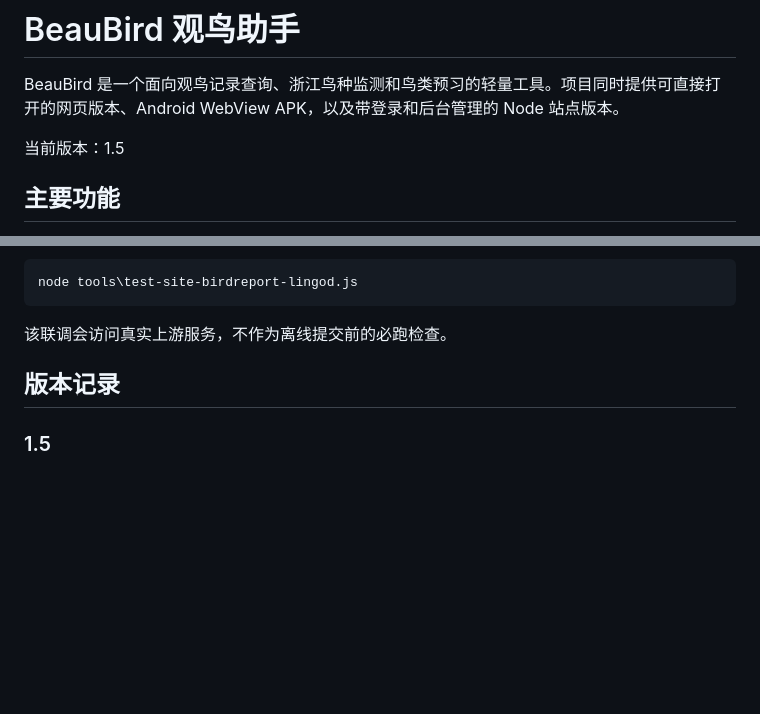
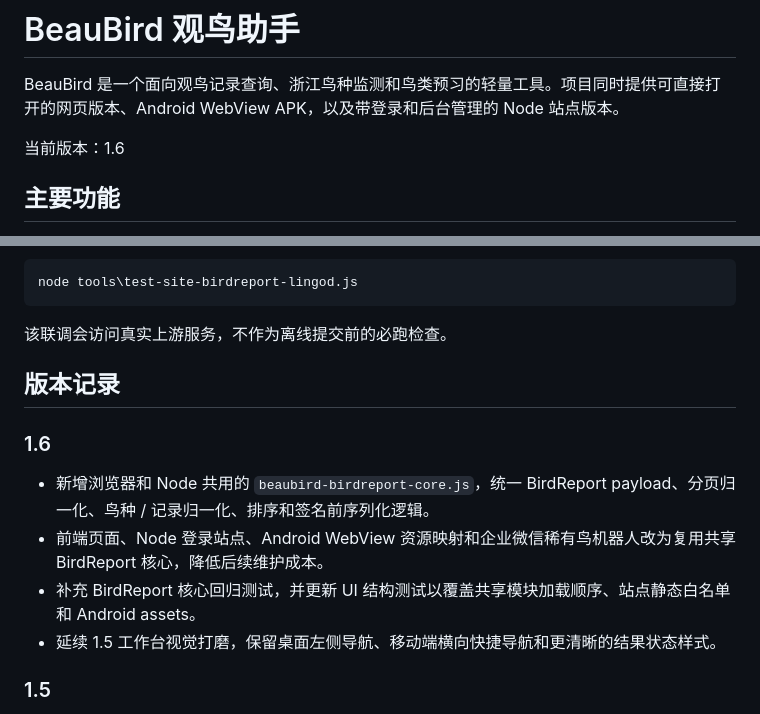
Before and after one commit to benttianbao/beaubird, a Markdown page: README.md, 2 parts joined by grey strips. Drawn GitHub-style; blank space fills up the shorter version.

Commit message:
Release 1.6

```diff
--- a/README.md
+++ b/README.md
@@ -2,7 +2,7 @@
 
 BeauBird 是一个面向观鸟记录查询、浙江鸟种监测和鸟类预习的轻量工具。项目同时提供可直接打开的网页版本、Android WebView APK，以及带登录和后台管理的 Node 站点版本。
 
-当前版本：1.5
+当前版本：1.6
 
 ## 主要功能
 
@@ -236,6 +236,13 @@ node tools\test-site-birdreport-lingod.js
 
 ## 版本记录
 
+### 1.6
+
+- 新增浏览器和 Node 共用的 `beaubird-birdreport-core.js`，统一 BirdReport payload、分页归一化、鸟种 / 记录归一化、排序和签名前序列化逻辑。
+- 前端页面、Node 登录站点、Android WebView 资源映射和企业微信稀有鸟机器人改为复用共享 BirdReport 核心，降低后续维护成本。
+- 补充 BirdReport 核心回归测试，并更新 UI 结构测试以覆盖共享模块加载顺序、站点静态白名单和 Android assets。
+- 延续 1.5 工作台视觉打磨，保留桌面左侧导航、移动端横向快捷导航和更清晰的结果状态样式。
+
 ### 1.5
 
 - 主工作台改为桌面左侧导航 + 右侧工作区，移动端保留横向快捷导航，整体视觉改为更克制的专业工具界面。
```
